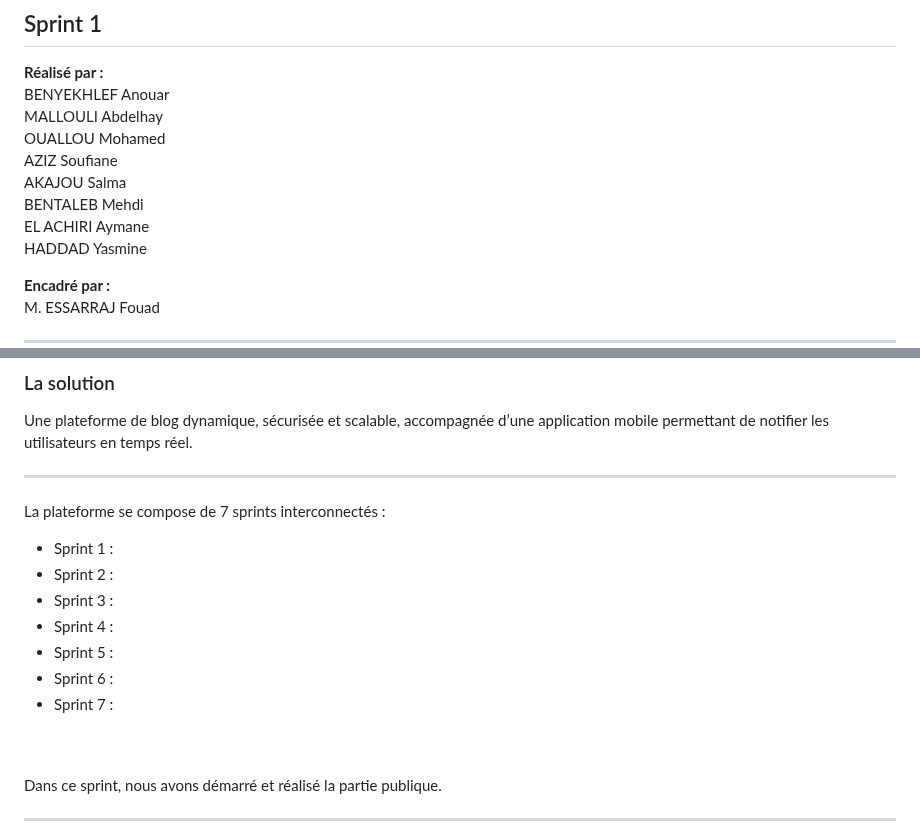
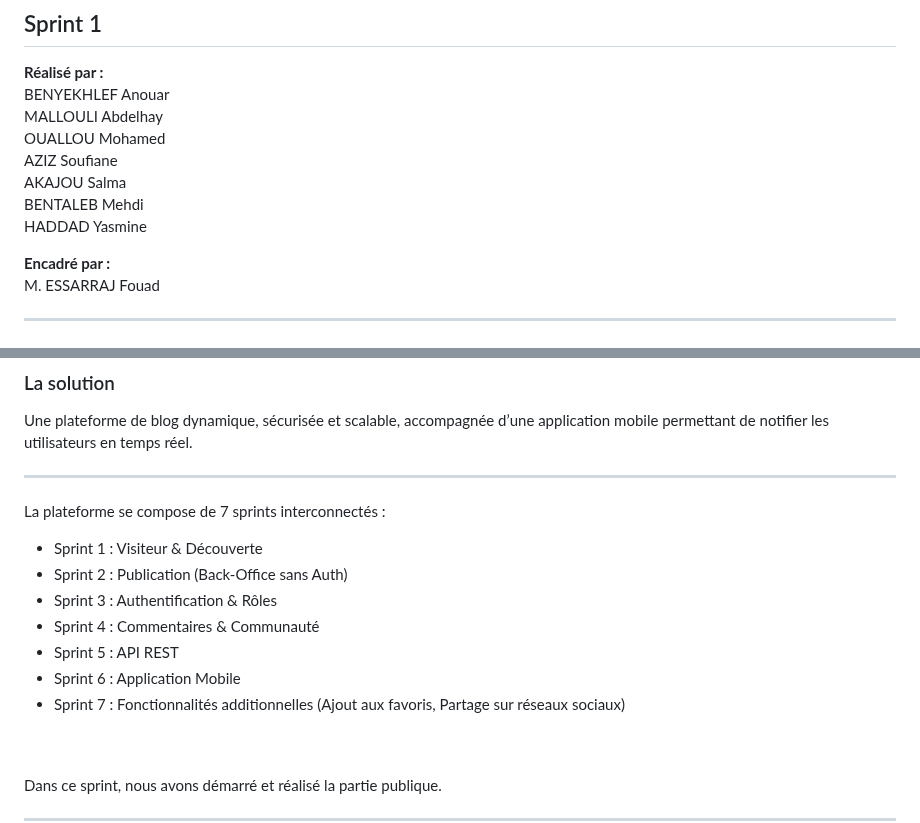
Before and after one commit to AZIZ-Soufiane/Blog-Solicode-Documentation, a Markdown page: slides/sprint1.md, 2 parts joined by grey strips. GitHub-like rendering.

Commit message:
mentioned all the sprints in

```diff
--- a/slides/sprint1.md
+++ b/slides/sprint1.md
@@ -67,7 +67,6 @@ OUALLOU Mohamed
 AZIZ Soufiane
 AKAJOU Salma
 BENTALEB Mehdi
-EL ACHIRI Aymane
 HADDAD Yasmine
 
 **Encadré par :**
@@ -90,14 +89,13 @@ Une plateforme de blog dynamique, sécurisée et scalable, accompagnée d’une
 
 La plateforme se compose de 7 sprints interconnectés :
 
-- Sprint 1 :
-- Sprint 2 :
-- Sprint 3 :
-- Sprint 4 :
-- Sprint 5 :
-- Sprint 6 :
-- Sprint 7 :
-
+- Sprint 1 : Visiteur & Découverte
+- Sprint 2 : Publication (Back-Office sans Auth)
+- Sprint 3 : Authentification & Rôles
+- Sprint 4 : Commentaires & Communauté
+- Sprint 5 : API REST
+- Sprint 6 : Application Mobile
+- Sprint 7 : Fonctionnalités additionnelles (Ajout aux favoris, Partage sur réseaux sociaux)
 <br>
 <br>
 
```
